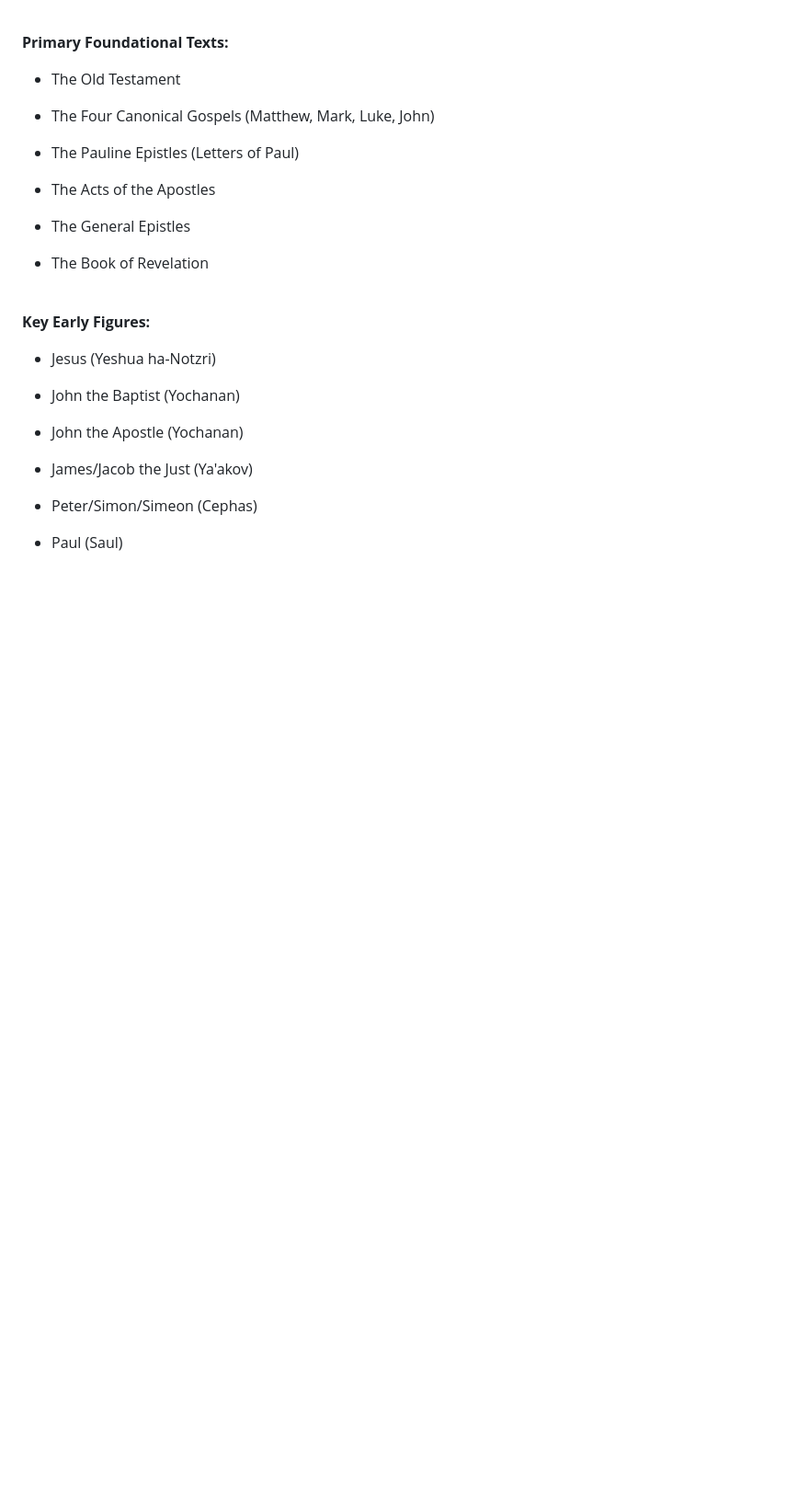
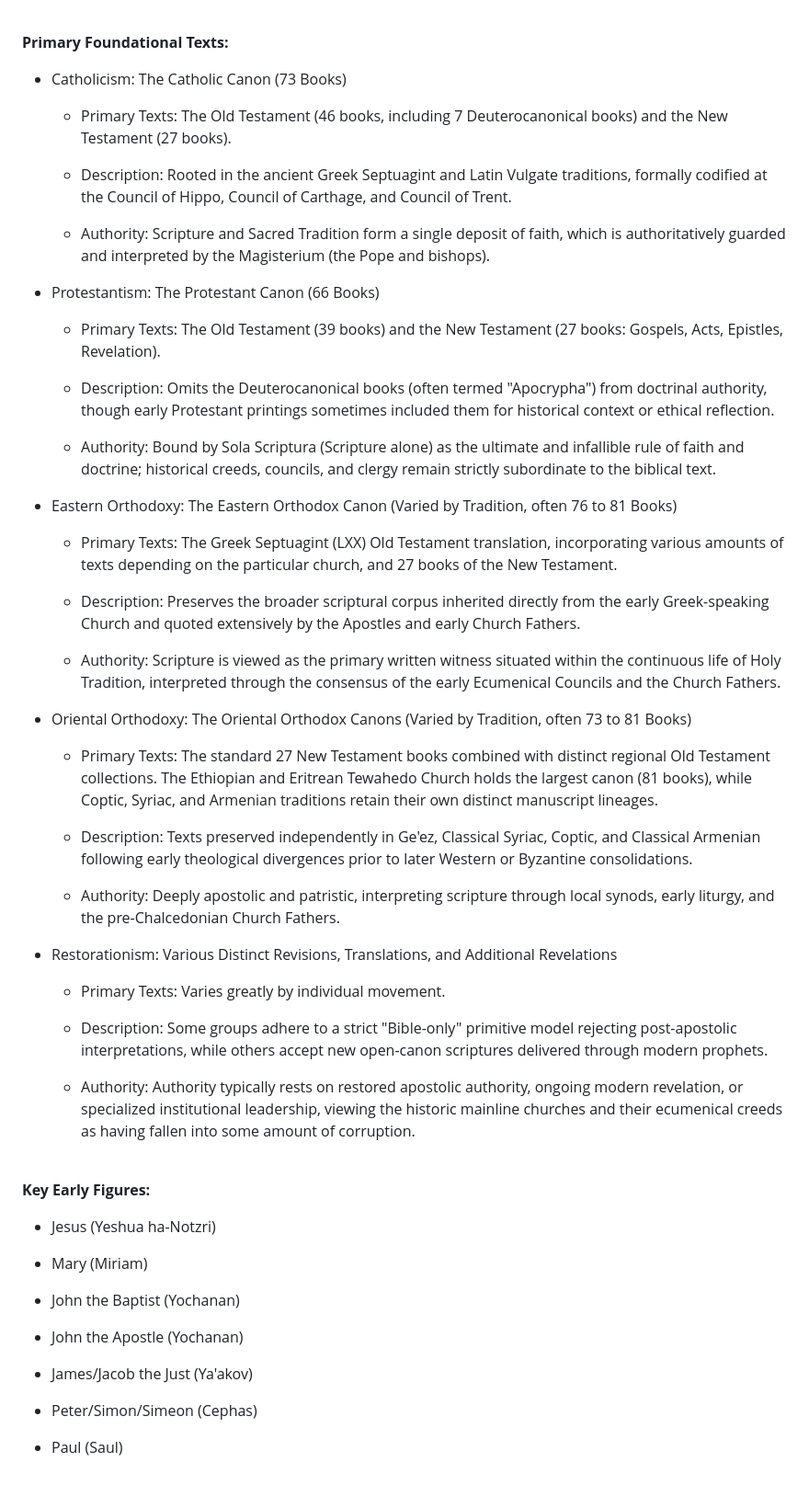
Before and after one commit to AFrederick13/Decoded-Codex, a Markdown page: pages/topics/Christianity.md, the part around one of its changes. Shown at 92% size. GitHub-like rendering; blank space fills up the shorter version.

```diff
--- a/pages/topics/Christianity.md
+++ b/pages/topics/Christianity.md
@@ -51,23 +101,53 @@ Christianity is a religion believed to be based on the life and teachings of Jes
 
 **Primary Foundational Texts:**
 
-* The Old Testament
+* Catholicism: The Catholic Canon (73 Books)
 
-* The Four Canonical Gospels (Matthew, Mark, Luke, John)
+  * Primary Texts: The Old Testament (46 books, including 7 Deuterocanonical books) and the New Testament (27 books).
 
-* The Pauline Epistles (Letters of Paul)
+  * Description: Rooted in the ancient Greek Septuagint and Latin Vulgate traditions, formally codified at the Council of Hippo, Council of Carthage, and Council of Trent.
 
-* The Acts of the Apostles
+  * Authority: Scripture and Sacred Tradition form a single deposit of faith, which is authoritatively guarded and interpreted by the Magisterium (the Pope and bishops).
 
-* The General Epistles
+* Protestantism: The Protestant Canon (66 Books)
 
-* The Book of Revelation
+  * Primary Texts: The Old Testament (39 books) and the New Testament (27 books: Gospels, Acts, Epistles, Revelation).
+
+  * Description: Omits the Deuterocanonical books (often termed "Apocrypha") from doctrinal authority, though early Protestant printings sometimes included them for historical context or ethical reflection.
+
+  * Authority: Bound by Sola Scriptura (Scripture alone) as the ultimate and infallible rule of faith and doctrine; historical creeds, councils, and clergy remain strictly subordinate to the biblical text.
+
+* Eastern Orthodoxy: The Eastern Orthodox Canon (Varied by Tradition, often 76 to 81 Books)
+
+  * Primary Texts: The Greek Septuagint (LXX) Old Testament translation, incorporating various amounts of texts depending on the particular church, and 27 books of the New Testament.
+
+  * Description: Preserves the broader scriptural corpus inherited directly from the early Greek-speaking Church and quoted extensively by the Apostles and early Church Fathers.
+
+  * Authority: Scripture is viewed as the primary written witness situated within the continuous life of Holy Tradition, interpreted through the consensus of the early Ecumenical Councils and the Church Fathers.
+
+* Oriental Orthodoxy: The Oriental Orthodox Canons (Varied by Tradition, often 73 to 81 Books)
+
+  * Primary Texts: The standard 27 New Testament books combined with distinct regional Old Testament collections. The Ethiopian and Eritrean Tewahedo Church holds the largest canon (81 books), while Coptic, Syriac, and Armenian traditions retain their own distinct manuscript lineages.
+
+  * Description: Texts preserved independently in Ge'ez, Classical Syriac, Coptic, and Classical Armenian following early theological divergences prior to later Western or Byzantine consolidations.
+
+  * Authority: Deeply apostolic and patristic, interpreting scripture through local synods, early liturgy, and the pre-Chalcedonian Church Fathers.
+
+* Restorationism: Various Distinct Revisions, Translations, and Additional Revelations
+
+  * Primary Texts: Varies greatly by individual movement.
+
+  * Description: Some groups adhere to a strict "Bible-only" primitive model rejecting post-apostolic interpretations, while others accept new open-canon scriptures delivered through modern prophets.
+
+  * Authority: Authority typically rests on restored apostolic authority, ongoing modern revelation, or specialized institutional leadership, viewing the historic mainline churches and their ecumenical creeds as having fallen into some amount of corruption.
 
 <br>
 
 **Key Early Figures:**
 
 * Jesus (Yeshua ha-Notzri)
+
+* Mary (Miriam)
 
 * John the Baptist (Yochanan)
 
```
Also changed, not shown: other parts of pages/topics/Christianity.md (+57 -7 lines), pages/topics/Buddhism.md (+5 -5 lines).
